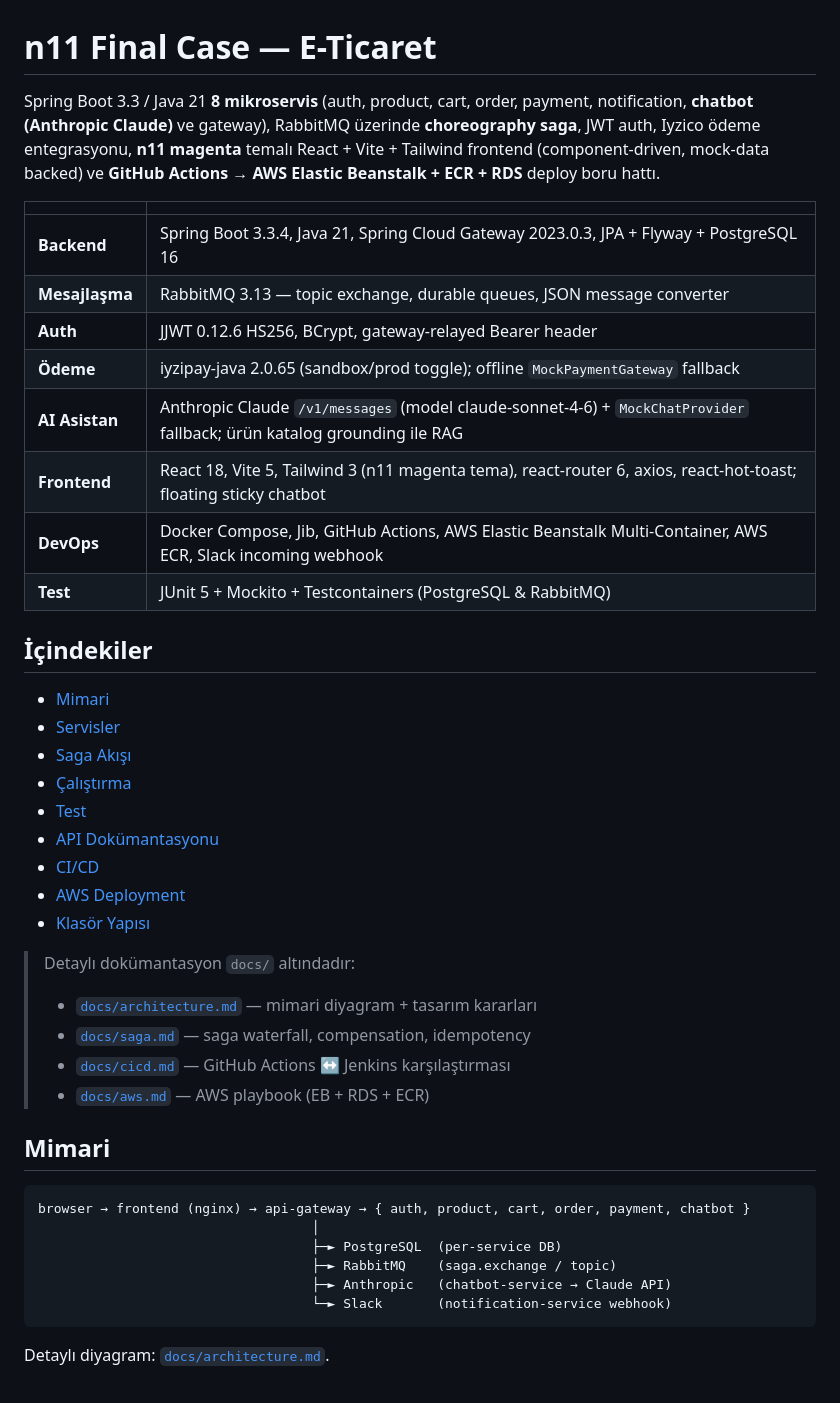
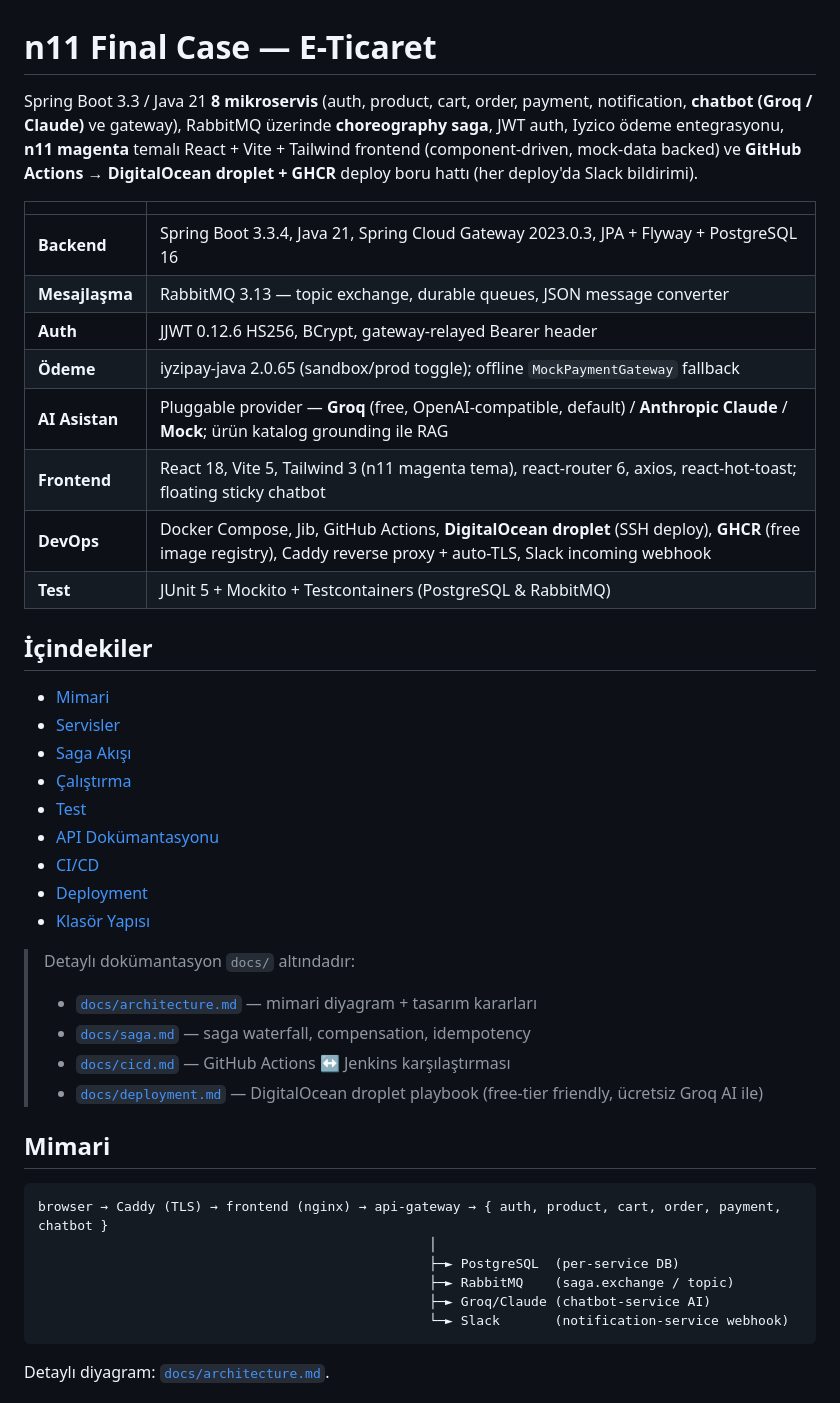
Before and after one commit to SamedBilginAlternet/n11_final_case, a Markdown page: README.md, the part around one of its changes. Drawn GitHub-style.

````diff
--- a/README.md
+++ b/README.md
@@ -1,10 +1,10 @@
 # n11 Final Case — E-Ticaret
 
 Spring Boot 3.3 / Java 21 **8 mikroservis** (auth, product, cart, order, payment, notification,
-**chatbot (Anthropic Claude)** ve gateway), RabbitMQ üzerinde **choreography saga**, JWT
-auth, Iyzico ödeme entegrasyonu, **n11 magenta** temalı React + Vite + Tailwind frontend
-(component-driven, mock-data backed) ve **GitHub Actions → AWS Elastic Beanstalk + ECR +
-RDS** deploy boru hattı.
+**chatbot (Groq / Claude)** ve gateway), RabbitMQ üzerinde **choreography saga**, JWT auth,
+Iyzico ödeme entegrasyonu, **n11 magenta** temalı React + Vite + Tailwind frontend
+(component-driven, mock-data backed) ve **GitHub Actions → DigitalOcean droplet + GHCR**
+deploy boru hattı (her deploy'da Slack bildirimi).
 
 | | |
 |---|---|
@@ -12,9 +12,9 @@ RDS** deploy boru hattı.
 | **Mesajlaşma** | RabbitMQ 3.13 — topic exchange, durable queues, JSON message converter |
 | **Auth** | JJWT 0.12.6 HS256, BCrypt, gateway-relayed Bearer header |
 | **Ödeme** | iyzipay-java 2.0.65 (sandbox/prod toggle); offline `MockPaymentGateway` fallback |
-| **AI Asistan** | Anthropic Claude `/v1/messages` (model claude-sonnet-4-6) + `MockChatProvider` fallback; ürün katalog grounding ile RAG |
+| **AI Asistan** | Pluggable provider — **Groq** (free, OpenAI-compatible, default) / **Anthropic Claude** / **Mock**; ürün katalog grounding ile RAG |
 | **Frontend** | React 18, Vite 5, Tailwind 3 (n11 magenta tema), react-router 6, axios, react-hot-toast; floating sticky chatbot |
-| **DevOps** | Docker Compose, Jib, GitHub Actions, AWS Elastic Beanstalk Multi-Container, AWS ECR, Slack incoming webhook |
+| **DevOps** | Docker Compose, Jib, GitHub Actions, **DigitalOcean droplet** (SSH deploy), **GHCR** (free image registry), Caddy reverse proxy + auto-TLS, Slack incoming webhook |
 | **Test** | JUnit 5 + Mockito + Testcontainers (PostgreSQL & RabbitMQ) |
 
 ## İçindekiler
@@ -26,24 +26,24 @@ RDS** deploy boru hattı.
 - [Test](#test)
 - [API Dokümantasyonu](#api-dokümantasyonu)
 - [CI/CD](#cicd)
-- [AWS Deployment](#aws-deployment)
+- [Deployment](#deployment)
 - [Klasör Yapısı](#klasör-yapısı)
 
 > Detaylı dokümantasyon `docs/` altındadır:
 > - [`docs/architecture.md`](docs/architecture.md) — mimari diyagram + tasarım kararları
 > - [`docs/saga.md`](docs/saga.md) — saga waterfall, compensation, idempotency
 > - [`docs/cicd.md`](docs/cicd.md) — GitHub Actions ↔ Jenkins karşılaştırması
-> - [`docs/aws.md`](docs/aws.md) — AWS playbook (EB + RDS + ECR)
+> - [`docs/deployment.md`](docs/deployment.md) — DigitalOcean droplet playbook (free-tier friendly, ücretsiz Groq AI ile)
 
 ## Mimari
 
 ```
-browser → frontend (nginx) → api-gateway → { auth, product, cart, order, payment, chatbot }
-                                   │
-                                   ├─► PostgreSQL  (per-service DB)
-                                   ├─► RabbitMQ    (saga.exchange / topic)
-                                   ├─► Anthropic   (chatbot-service → Claude API)
-                                   └─► Slack       (notification-service webhook)
+browser → Caddy (TLS) → frontend (nginx) → api-gateway → { auth, product, cart, order, payment, chatbot }
+                                                  │
+                                                  ├─► PostgreSQL  (per-service DB)
+                                                  ├─► RabbitMQ    (saga.exchange / topic)
+                                                  ├─► Groq/Claude (chatbot-service AI)
+                                                  └─► Slack       (notification-service webhook)
 ```
 
 Detaylı diyagram: [`docs/architecture.md`](docs/architecture.md).
````
Also changed, not shown: other parts of README.md (+37 -17 lines).
